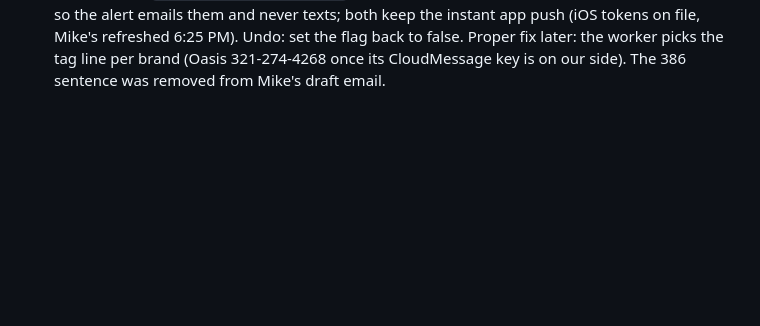
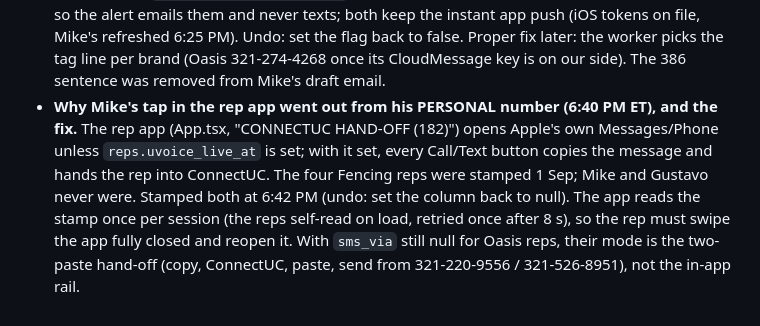
Before and after one commit to kdelaney05-bit/4-touch-autopilot-central-command, a Markdown page: docs/HANDOFF-UVOICE-16-SEP.md, the part around the change. GitHub-like rendering; blank space fills up the shorter version.

Commit message:
UVOICE: Mike's rep-app tap opened Apple Messages because reps.uvoice_live_at was null; stamped Mike and Gustavo (the 1 Sep Fencing fix), app must be reopened
Co-Authored-By: Claude Fable 5.1 <noreply@anthropic.com>

```diff
--- a/docs/HANDOFF-UVOICE-16-SEP.md
+++ b/docs/HANDOFF-UVOICE-16-SEP.md
@@ -78,3 +78,4 @@ Corrections to the table above. Everything here is read from uvoice_sms_raw, tex
 - **Answered, 6:30 PM ET (Kevin): the 3:56 PM text from 321-806-1995 DID arrive on his cell.** So outbound from 1995 through our rail works and delivers. Inbound to 1995 reaches us on the PBX feed and is ingested. The only missing piece is the CloudMessage URL forward on 1995 (no relay copy in either direction), which costs real-time replies: a reply to 1995 lands on the file when the uvoice-ingest worker next runs, not the second it arrives. The two Uvoice drafts now ask for exactly that forward and nothing else. Central Command's file Text button already sends 321-area Fencing customers from 1995; the phone app's sms_lines row for 1995 is still inactive (reps on 386) pending Kevin's word.
 - **What the missing forward costs, verified in code and on live:** the CloudMessage path (`cloudmessage_ingest`) buzzes the rep ("texted back" push) the second a reply lands; the PBX path (`uvoice-ingest.mjs` on the 15-minute schedule in `run-scheduled.mjs`, then `log_text_inbound`) writes the file but never pushes. So today a reply to 321-806-1995 shows on the file within ~15 minutes and no phone buzzes. Kevin's call: keep every rep on 386 until the forward is on (recommended, both rows agree and every reply buzzes), or flip `sms_lines` 1995 active now for the local number and accept silent, delayed replies. Central Command's file button already sends 321-area Fencing customers from 1995 (brand_sms_lines); if he chooses 386 for now, set that row's campaign_ok false too so the two surfaces agree.
 - **Where a "386" touched Oasis, and the fix (6:45 PM ET).** Kevin: "There's no 386 anywhere with Oasis. There never has been." Correct. The only 386 near Mike was OUR tag alert: `backend/worker/tag-notify.mjs` hard-codes `TAG_TEXT_LINE || '+13862766898'` (the Fencing line) for every seat, so the four "Kevin tagged you on the Village" texts to Mike's 321-220-9556 today (11:24 AM, 1:22 PM x2, 1:34 PM ET) went out from Liberty's line. Fixed for now with 361's per-seat flag: `reps.tag_text_off = true` for Mike and Gustavo (as Jess and Sam already have), so the alert emails them and never texts; both keep the instant app push (iOS tokens on file, Mike's refreshed 6:25 PM). Undo: set the flag back to false. Proper fix later: the worker picks the tag line per brand (Oasis 321-274-4268 once its CloudMessage key is on our side). The 386 sentence was removed from Mike's draft email.
+- **Why Mike's tap in the rep app went out from his PERSONAL number (6:40 PM ET), and the fix.** The rep app (App.tsx, "CONNECTUC HAND-OFF (182)") opens Apple's own Messages/Phone unless `reps.uvoice_live_at` is set; with it set, every Call/Text button copies the message and hands the rep into ConnectUC. The four Fencing reps were stamped 1 Sep; Mike and Gustavo never were. Stamped both at 6:42 PM (undo: set the column back to null). The app reads the stamp once per session (the reps self-read on load, retried once after 8 s), so the rep must swipe the app fully closed and reopen it. With `sms_via` still null for Oasis reps, their mode is the two-paste hand-off (copy, ConnectUC, paste, send from 321-220-9556 / 321-526-8951), not the in-app rail.
```
